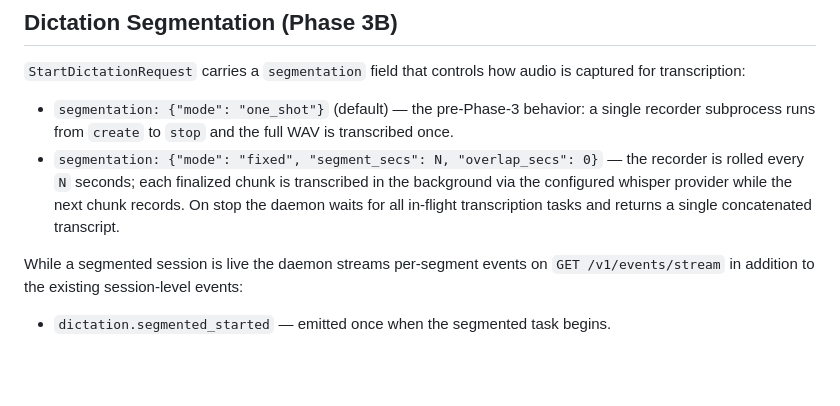
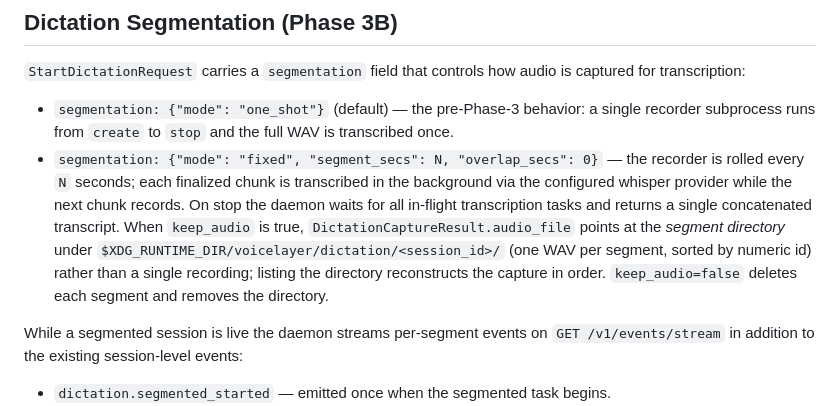
Before and after one commit to memenow/voice-layer, a Markdown page: docs/architecture/overview.md, the part around the change. Rendered like a GitHub page; blank space fills up the shorter version.

Commit message:
docs(overview): describe segmented audio_file points at segment directory
The Phase 3B fix shifted `DictationCaptureResult.audio_file` from the
first WAV path to the segment directory when `keep_audio=true` and
the session was segmented. Document the new shape in the Phase 3B
section so consumers know that `ls "$audio_file"` reconstructs the
capture in id order instead of pointing at a single file.

```diff
--- a/docs/architecture/overview.md
+++ b/docs/architecture/overview.md
@@ -120,7 +120,11 @@ transcription:
 - `segmentation: {"mode": "fixed", "segment_secs": N, "overlap_secs": 0}` — the recorder is
   rolled every `N` seconds; each finalized chunk is transcribed in the background via the
   configured whisper provider while the next chunk records. On stop the daemon waits for all
-  in-flight transcription tasks and returns a single concatenated transcript.
+  in-flight transcription tasks and returns a single concatenated transcript. When
+  `keep_audio` is true, `DictationCaptureResult.audio_file` points at the *segment directory*
+  under `$XDG_RUNTIME_DIR/voicelayer/dictation/<session_id>/` (one WAV per segment, sorted by
+  numeric id) rather than a single recording; listing the directory reconstructs the capture
+  in order. `keep_audio=false` deletes each segment and removes the directory.
 
 While a segmented session is live the daemon streams per-segment events on `GET /v1/events/stream`
 in addition to the existing session-level events:
```
